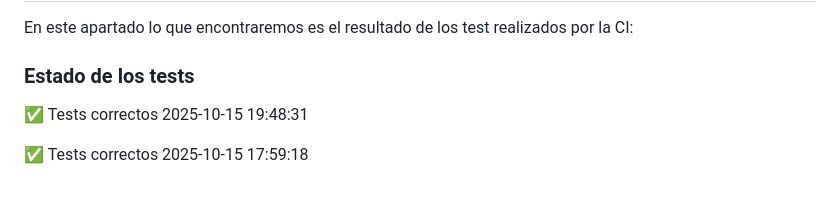
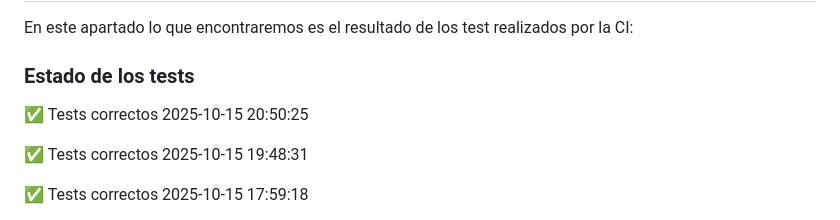
Before and after one commit to Agsergio04/SAG_Proyecto_Integrado, a Markdown page: README.md, the part around the change. Drawn GitHub-style; blank space fills up the shorter version.

Commit message:
Update README con estado de tests

```diff
--- a/README.md
+++ b/README.md
@@ -11,6 +11,8 @@ En este caso voy a utilizar de ejemplo el primer apartado de esta actividad
 En este apartado lo que encontraremos es el resultado de los test realizados por la CI:
 
 ### Estado de los tests
+
+✅ Tests correctos 2025-10-15 20:50:25
 
 ✅ Tests correctos 2025-10-15 19:48:31
 
```
